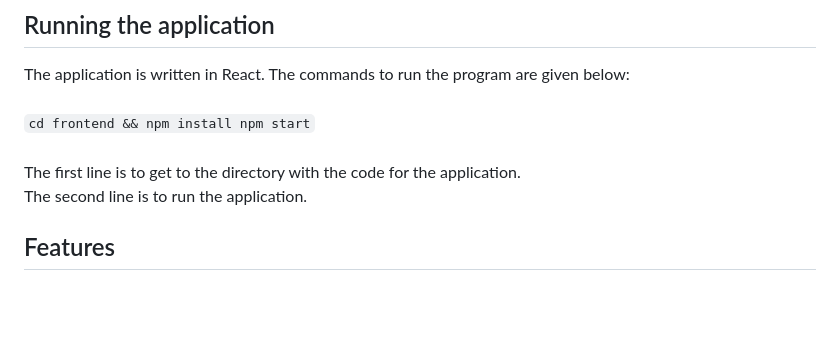
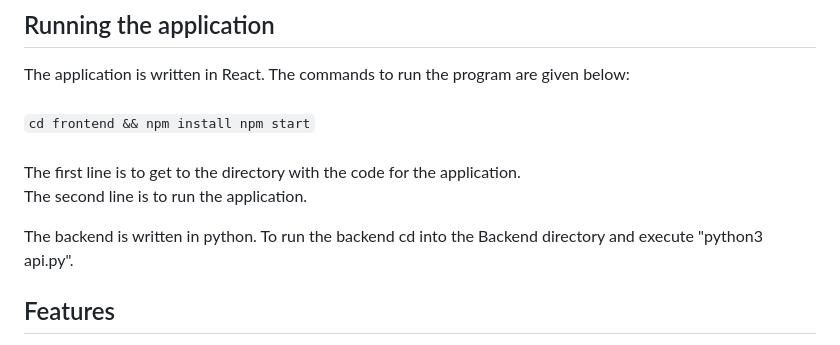
Before and after one commit to vips11/CS348Proj, a Markdown page: README.md, the part around the change. GitHub-like rendering; blank space fills up the shorter version.

```diff
--- a/README.md
+++ b/README.md
@@ -30,6 +30,8 @@ The application is written in React. The commands to run the program are given b
   npm start ` <br> <br>
 The first line is to get to the directory with the code for the application. <br>
 The second line is to run the application.
+
+The backend is written in python. To run the backend cd into the Backend directory and execute "python3 api.py".
 
 ## Features
 <ol>
```
